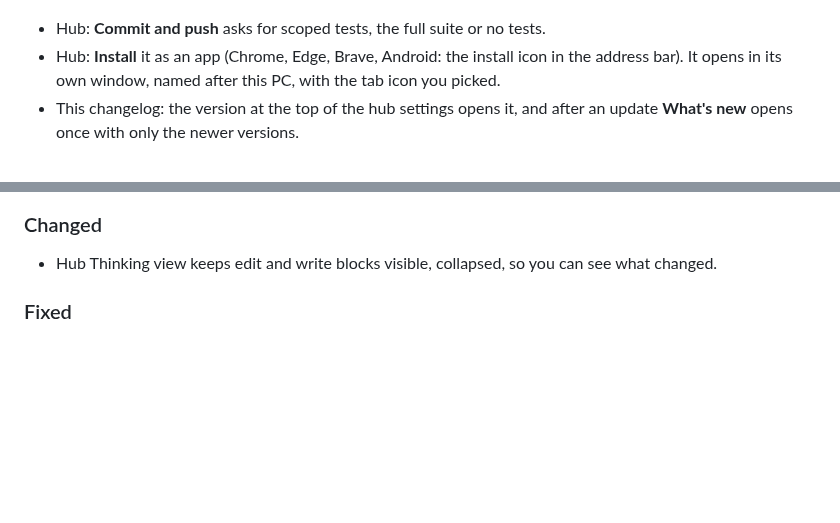
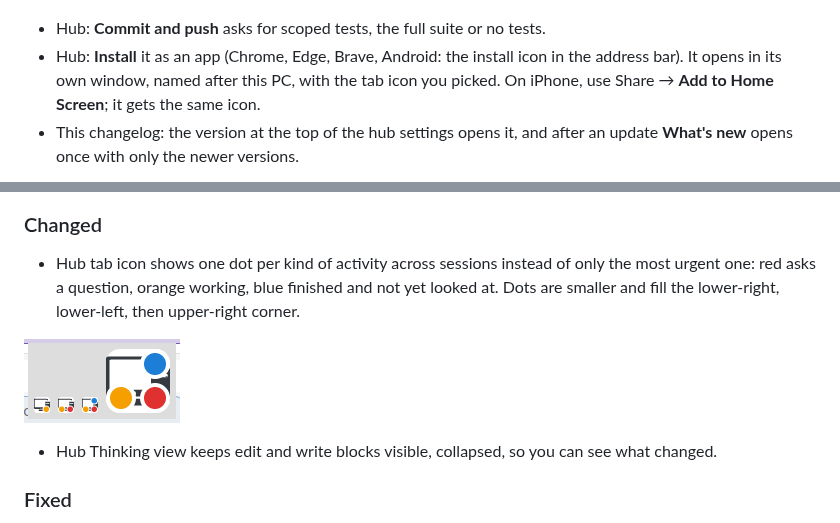
Before and after one commit to DrunkenDonkey80/ce-workflow, a Markdown page: CHANGELOG.md, 2 parts joined by grey strips. GitHub-like rendering; pictures changed too: docs/changelog/0.1.61-tab-icon-dots.png (added); blank space fills up the shorter version.

Commit message:
Hub: tab icon shows a dot per activity (waiting/working/unseen), iPhone home-screen PNG icon

```diff
--- a/CHANGELOG.md
+++ b/CHANGELOG.md
@@ -11,12 +11,16 @@ What changed in ce-workflow and its hub (pi-control-hub), newest first. One vers
 ![The dialog it opens](docs/changelog/0.1.61-env-var-dialog.png)
 
 - Hub: **Commit and push** asks for scoped tests, the full suite or no tests.
-- Hub: **Install** it as an app (Chrome, Edge, Brave, Android: the install icon in the address bar). It opens in its own window, named after this PC, with the tab icon you picked.
+- Hub: **Install** it as an app (Chrome, Edge, Brave, Android: the install icon in the address bar). It opens in its own window, named after this PC, with the tab icon you picked. On iPhone, use Share → **Add to Home Screen**; it gets the same icon.
 - This changelog: the version at the top of the hub settings opens it, and after an update **What's new** opens once with only the newer versions.
 
 ![The changelog window](docs/changelog/0.1.61-changelog-window.png)
 
 ### Changed
+- Hub tab icon shows one dot per kind of activity across sessions instead of only the most urgent one: red asks a question, orange working, blue finished and not yet looked at. Dots are smaller and fill the lower-right, lower-left, then upper-right corner.
+
+![Tab icon with one, two and three dots](docs/changelog/0.1.61-tab-icon-dots.png)
+
 - Hub Thinking view keeps edit and write blocks visible, collapsed, so you can see what changed.
 
 ### Fixed
```
Also changed, not shown: 5 other files.
